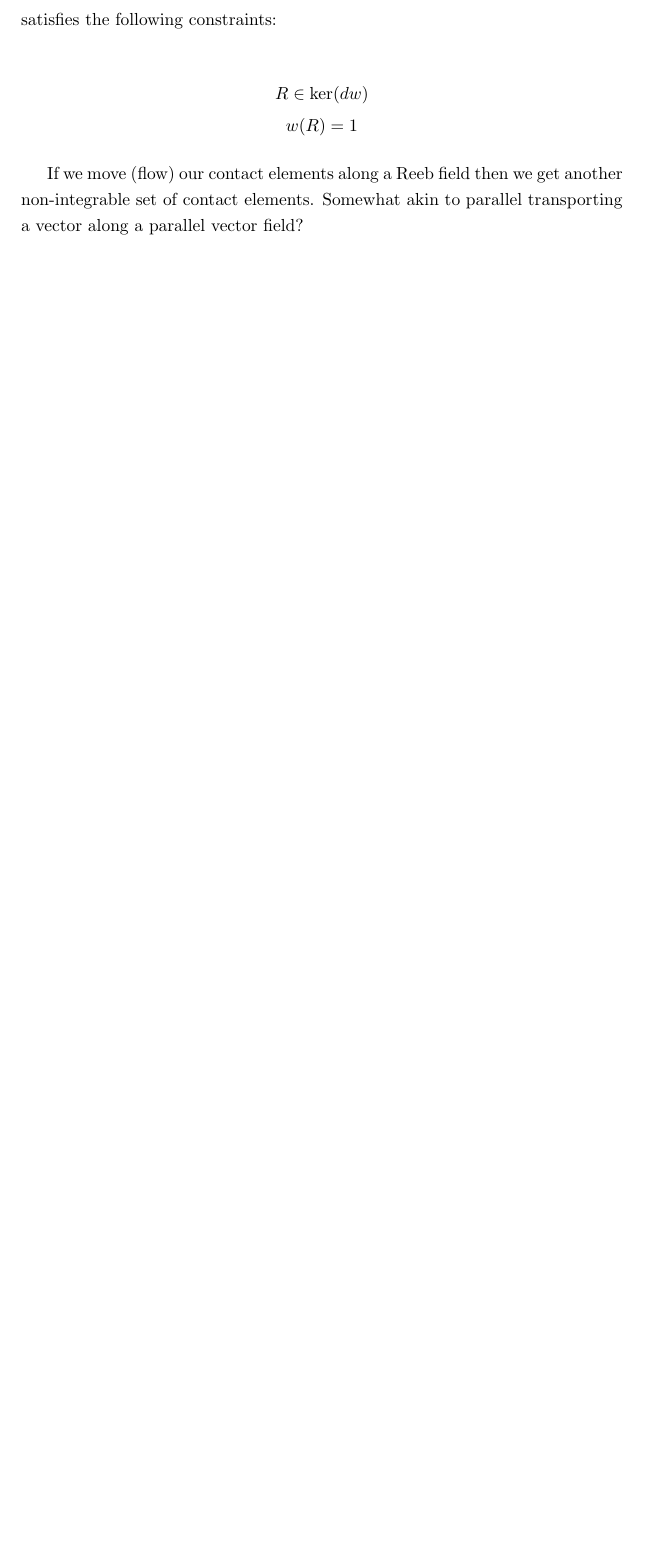
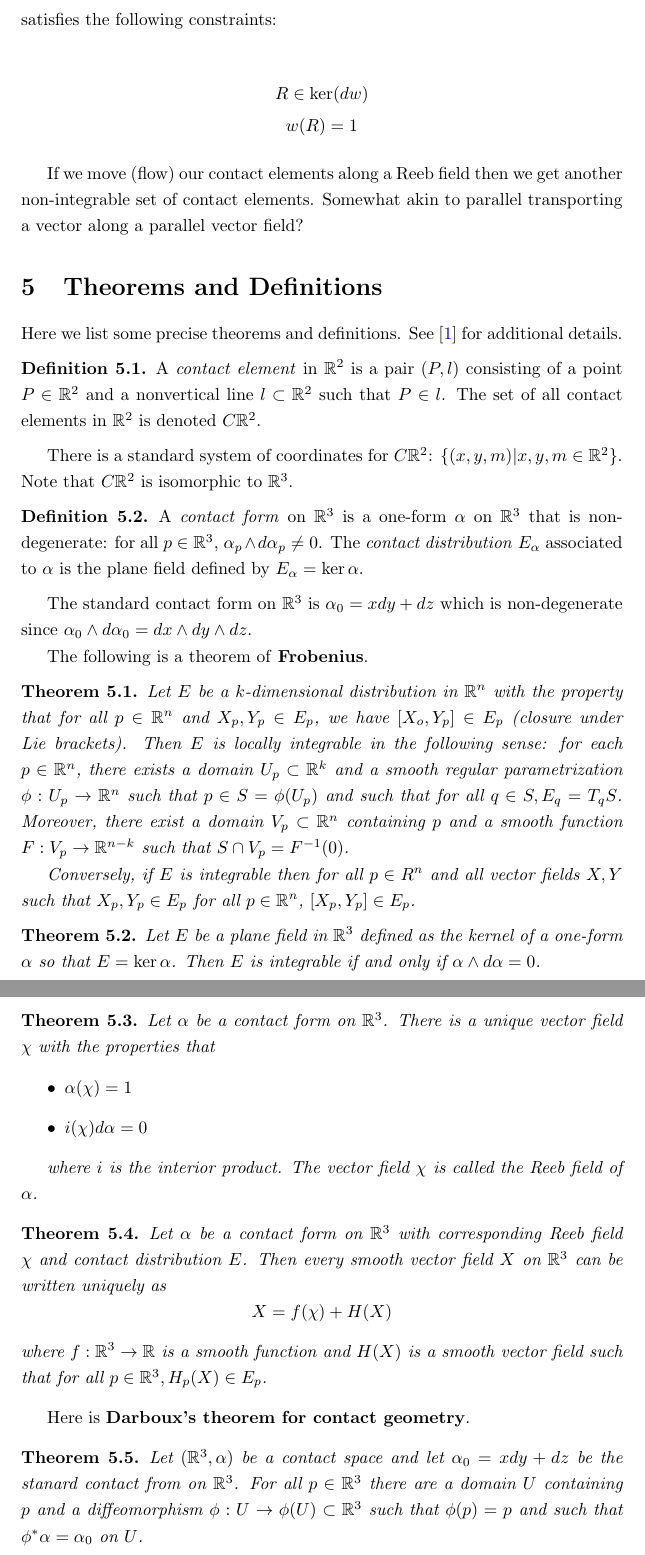
Before and after one commit to radicaljims/contact, a LaTeX document (notes.tex): part of page 12 of 15 before the commit and two parts of pages 12 and 13 of 16 after it, the two joined at a grey line, cut so that both start at the same text, the shorter picture padded with empty space. Compiled offline with pdfLaTeX.

Commit message:
Add some theorems

```diff
--- a/notes.tex
+++ b/notes.tex
@@ -1,6 +1,11 @@
 \documentclass{article}
 
-\usepackage{listings, amssymb, amsmath, tikz-cd, setspace, epigraph}
+\usepackage{listings, amssymb, amsmath, tikz-cd, setspace, epigraph, amsthm}
+
+\newtheorem{theorem}{Theorem}[section]
+
+\theoremstyle{definition}
+\newtheorem{definition}{Definition}[section]
 
 \usepackage{hyperref}
 
@@ -470,6 +475,82 @@ If we move (flow) our contact elements along a Reeb field then we get another
 non-integrable set of contact elements. Somewhat akin to parallel transporting a
 vector along a parallel vector field?
 
+\section {Theorems and Definitions}
+
+Here we list some precise theorems and definitions. See \cite{mcinerney} for additional details.
+
+\theoremstyle{definition}
+\begin{definition} A \textit{contact element} in $\mathbb{R}^{2}$ is a pair $(P,
+  l)$ consisting of a point $P \in \mathbb{R}^{2}$ and a nonvertical line $l
+  \subset \mathbb{R}^{2}$ such that $P \in l$. The set of all contact elements
+  in $\mathbb{R}^{2}$ is denoted $C\mathbb{R}^{2}$.
+\end{definition}
+
+There is a standard system of coordinates for $C\mathbb{R}^{2}$: $\{(x, y, m) |
+  x, y, m \in \mathbb{R}^{2}\}$. Note that $C\mathbb{R}^{2}$ is isomorphic to $\mathbb{R}^{3}$.
+
+\begin{definition} A \textit{contact form} on $\mathbb{R}^{3}$ is a one-form
+  $\alpha$ on $\mathbb{R}^{3}$ that is non-degenerate: for all $p \in
+  \mathbb{R}^{3}$, $\alpha_{p} \wedge d\alpha_{p} \neq 0$. The \textit{contact
+    distribution} $E_{\alpha}$ associated to $\alpha$ is the plane field defined
+  by $E_{\alpha} = \ker \alpha$.
+\end{definition}
+
+The standard contact form on $\mathbb{R}^{3}$ is $\alpha_{0} = xdy + dz$ which is
+non-degenerate since $\alpha_{0} \wedge d\alpha_{0} = dx \wedge dy \wedge dz$.
+
+The following is a theorem of \textbf{Frobenius}.
+
+\begin{theorem}
+Let $E$ be a $k$-dimensional distribution in $\mathbb{R}^{n}$ with the property
+that for all $p \in \mathbb{R}^{n}$ and $X_{p}, Y_{p} \in E_{p}$, we have
+$[X_{o}, Y_{p}] \in E_{p}$ (closure under Lie brackets). Then $E$ is locally
+integrable in the following sense: for each $p \in \mathbb{R}^{n}$, there exists
+a domain $U_{p} \subset \mathbb{R}^{k}$ and a smooth regular parametrization
+$\phi : U_{p} \to \mathbb{R}^{n}$ such that $p \in S = \phi(U_{p})$ and such
+that for all $q \in S, E_{q} = T_{q}S$. Moreover, there exist a domain $V_{p}
+\subset \mathbb{R}^{n}$ containing $p$ and a smooth function $F : V_{p} \to
+\mathbb{R}^{n - k}$ such that $S \cap V_{p} = F^{-1}(0)$.
+
+Conversely, if $E$ is integrable then for all $p \in R^{n}$ and all vector
+fields $X, Y$ such that $X_{p}, Y_{p} \in E_{p}$ for all $p \in \mathbb{R}^{n}$,
+$[X_{p}, Y_{p}] \in E_{p}$.
+\end{theorem}
+
+\begin{theorem} Let $E$ be a plane field in $\mathbb{R}^{3}$ defined as the
+  kernel of a one-form $\alpha$ so that $E = \ker \alpha$. Then $E$ is
+  integrable if and only if $\alpha \wedge d\alpha = 0$.
+\end{theorem}
+
+\begin{theorem} Let $\alpha$ be a contact form on $\mathbb{R}^{3}$. There is a
+  unique vector field $\chi$ with the properties that
+  \begin{itemize}
+    \item $\alpha(\chi) = 1$
+    \item $i(\chi)d\alpha = 0$
+  \end{itemize}
+
+  where $i$ is the interior product. The vector field $\chi$ is called the \textit{Reeb field} of $\alpha$.
+\end{theorem}
+
+\begin{theorem} Let $\alpha$ be a contact form on $\mathbb{R}^{3}$ with
+  corresponding Reeb field $\chi$ and contact distribution $E$. Then every
+  smooth vector field $X$ on $\mathbb{R}^{3}$ can be written uniquely as
+  \begin{equation*}
+    X = f(\chi) + H(X)
+  \end{equation*}
+  where $f : \mathbb{R}^{3} \to \mathbb{R}$ is a smooth function and $H(X)$ is a
+  smooth vector field such that for all $p \in \mathbb{R}^{3}, H_{p}(X) \in E_{p}$.
+\end{theorem}
+
+Here is \textbf{Darboux's theorem for contact geometry}.
+
+\begin{theorem} Let $(\mathbb{R}^{3}, \alpha)$ be a contact space and let
+  $\alpha_{0} = xdy + dz$ be the stanard contact from on $\mathbb{R}^{3}$. For
+  all $p \in \mathbb{R}^{3}$ there are a domain $U$ containing $p$ and a
+  diffeomorphism $\phi : U \to \phi(U) \subset \mathbb{R}^{3}$ such that
+  $\phi(p) = p$ and such that $\phi^{*}\alpha = \alpha_{0}$ on $U$.
+\end{theorem}
+
 \newpage
 
 \section {Questions and Feedback}
```
Also changed, not shown: notes.pdf.
